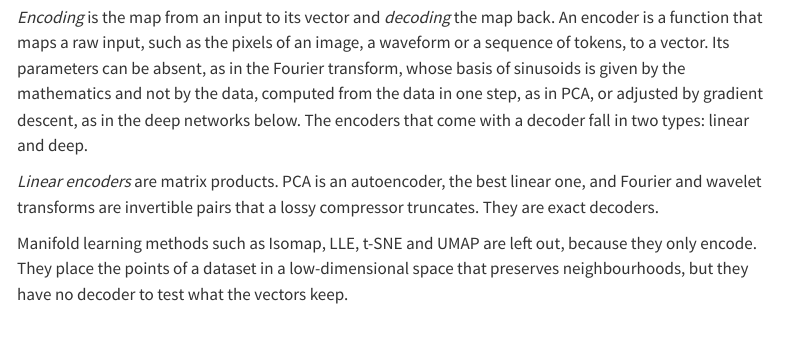
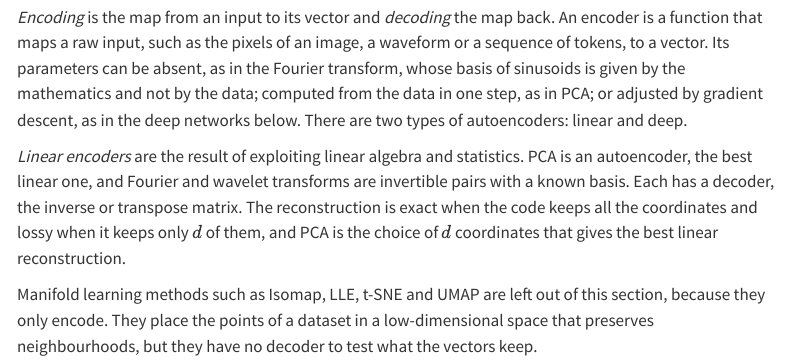
Before and after one commit to marcmagransdeabril/embedding-revolution-private, a Quarto document (chapters/embedding_spaces.qmd): the page in a window 1100 px wide, from 8900 px down. Rendered offline with R 4.5, knitr and Pandoc in place of Quarto, with nearby package versions; menus at the side of the page are left out; long lines of code are wrapped.

Commit message:
Refine language for clarity in the encoder and decoder sections of embedding_spaces.qmd

```diff
--- a/chapters/embedding_spaces.qmd
+++ b/chapters/embedding_spaces.qmd
@@ -530,9 +530,9 @@ The second issue is our real goal, extracting meaning from data. Once there is a
 
 The encoder itself is not about meaning. It homogenizes the input. After it, an image, a sound and a sentence are all vectors in the same embedding space, and an objective can be written once for all of them. What the coordinates mean is decided by the objective that trains them, which is the business of the following sections. The only thing we can ask of an encoder before choosing an objective is both modest and surprising: that its vector keeps enough of the input to rebuild it. It is modest because it says nothing about meaning, and surprising because the vector is usually much shorter than the input, a kind of compression as we saw in the PCA case. A *decoder*, a function that goes the other way, is the test, and the pair is called an *autoencoder*. This section builds the pair, shows how their weights are learned, with the chain rule and the backpropagation of errors, and measures how well it rebuilds images.
 
-*Encoding* is the map from an input to its vector and *decoding* the map back. An encoder is a function that maps a raw input, such as the pixels of an image, a waveform or a sequence of tokens, to a vector. Its parameters can be absent, as in the Fourier transform, whose basis of sinusoids is given by the mathematics and not by the data, computed from the data in one step, as in PCA, or adjusted by gradient descent, as in the deep networks below. The encoders that come with a decoder fall in two types: linear and deep.
+*Encoding* is the map from an input to its vector and *decoding* the map back. An encoder is a function that maps a raw input, such as the pixels of an image, a waveform or a sequence of tokens, to a vector. Its parameters can be absent, as in the Fourier transform, whose basis of sinusoids is given by the mathematics and not by the data; computed from the data in one step, as in PCA; or adjusted by gradient descent, as in the deep networks below. There are two types of autoencoders: linear and deep.
 
-*Linear encoders* are matrix products. PCA is an autoencoder, the best linear one, and Fourier and wavelet transforms are invertible pairs that a lossy compressor truncates. They are exact decoders.
+*Linear encoders* are the result of exploiting linear algebra and statistics. PCA is an autoencoder, the best linear one, and Fourier and wavelet transforms are invertible pairs with a known basis. Each has a decoder, the inverse or transpose matrix. The reconstruction is exact when the code keeps all the coordinates and lossy when it keeps only $d$ of them, and PCA is the choice of $d$ coordinates that gives the best linear reconstruction.
 
-Manifold learning methods such as Isomap, LLE, t-SNE and UMAP are left out, because they only encode. They place the points of a dataset in a low-dimensional space that preserves neighbourhoods, but they have no decoder to test what the vectors keep.
+Manifold learning methods such as Isomap, LLE, t-SNE and UMAP are left out of this section, because they only encode. They place the points of a dataset in a low-dimensional space that preserves neighbourhoods, but they have no decoder to test what the vectors keep.
 
```
Also changed, not shown: chapters/embedding_spaces.qmd (2 more changed lines).
